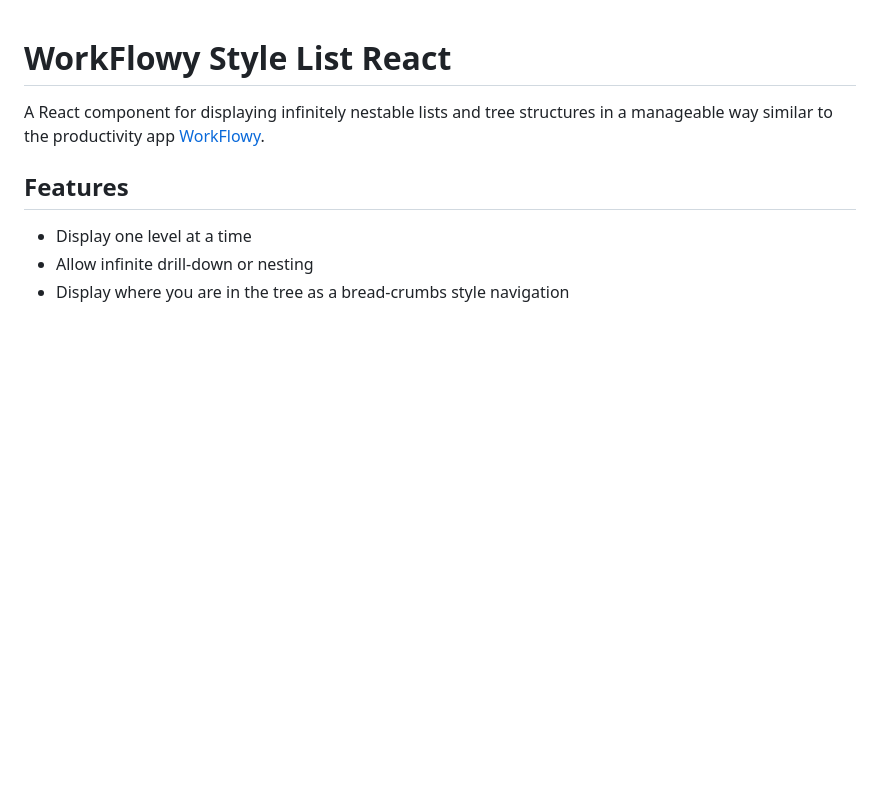
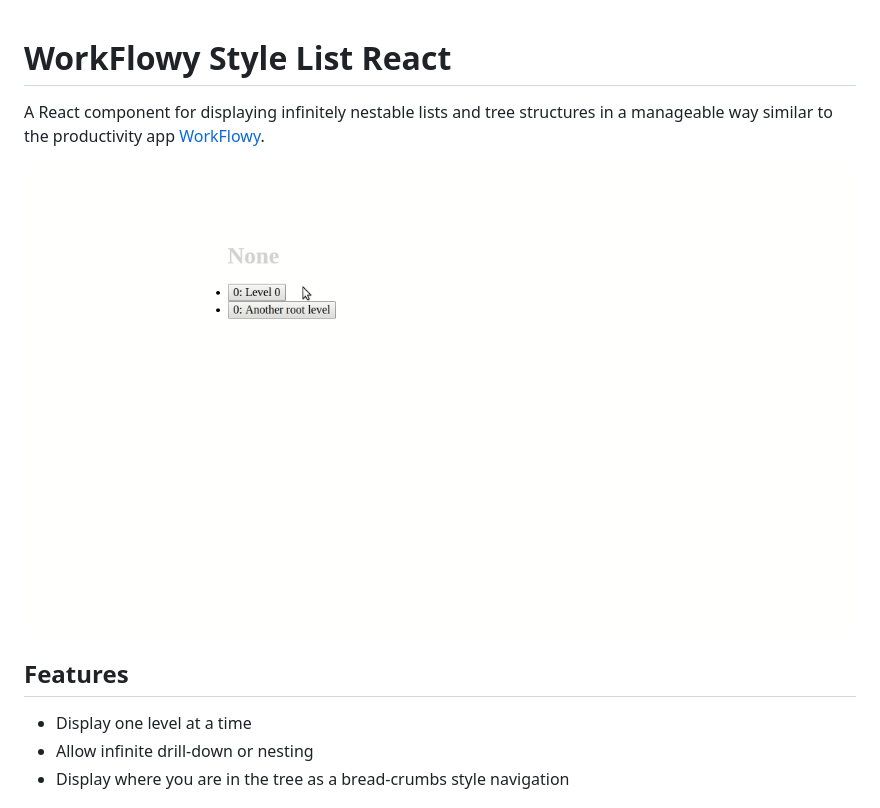
Before and after one commit to gbroques/workflowy-style-list-react, a Markdown page: README.md, the part around the change. Rendered like a GitHub page; pictures changed too: demo.gif (added); blank space fills up the shorter version.

```diff
--- a/README.md
+++ b/README.md
@@ -1,6 +1,8 @@
 # WorkFlowy Style List React
 
 A React component for displaying infinitely nestable lists and tree structures in a manageable way similar to the productivity app [WorkFlowy](https://workflowy.com/).
+
+![Demo](demo.gif)
 
 ## Features
 * Display one level at a time
```
Also changed, not shown: 4 other files.
